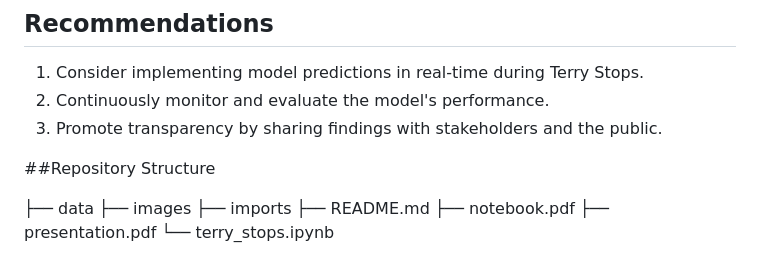
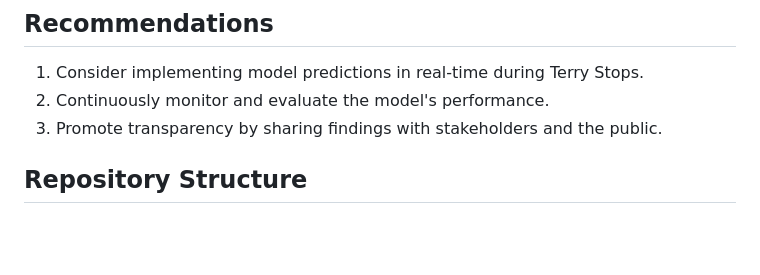
Before and after one commit to paulmwangi/Terry--Traffic--Stops-Prediction, a Markdown page: README.md, the part around the change. GitHub-like rendering; blank space fills up the shorter version.

```diff
--- a/README.md
+++ b/README.md
@@ -60,12 +60,4 @@ Our project aims to provide actionable insights for law enforcement agencies, im
 2. Continuously monitor and evaluate the model's performance.
 3. Promote transparency by sharing findings with stakeholders and the public.
 
-##Repository Structure
-
-├── data
-├── images
-├── imports
-├── README.md
-├── notebook.pdf
-├── presentation.pdf
-└── terry_stops.ipynb
+## Repository Structure
```
